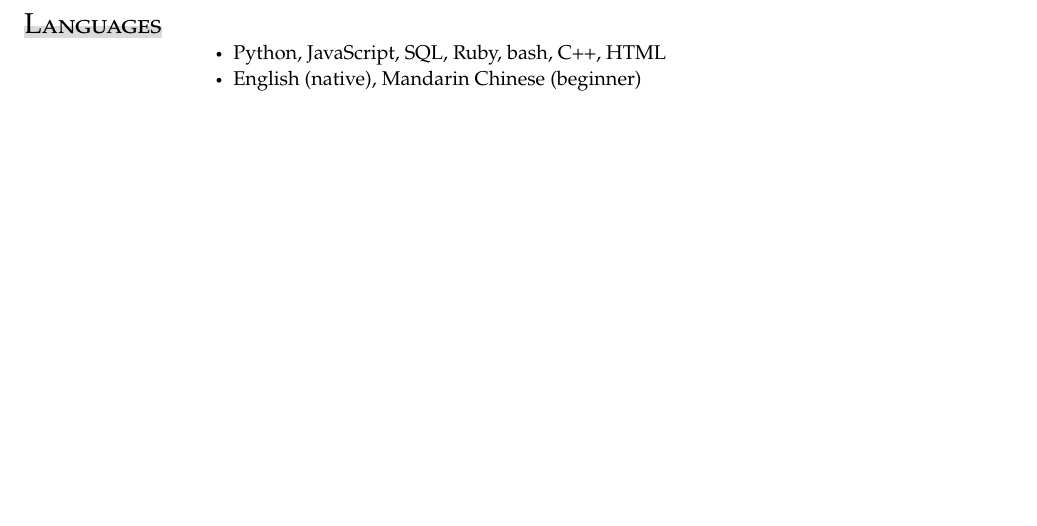
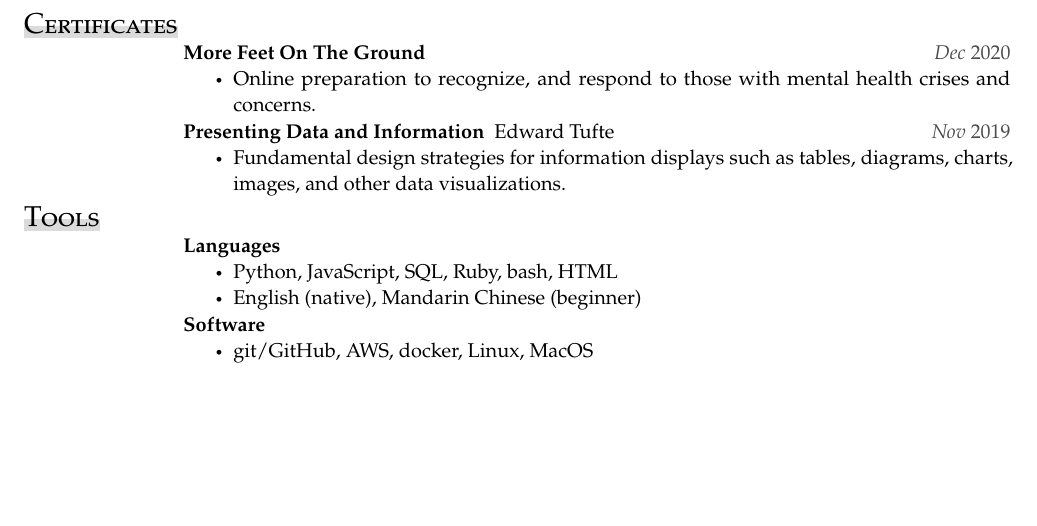
Before and after one commit to natestemen/cultvoucher, a LaTeX document (main.tex): part of page 3 of 3, cut at the place of the change. Compiled offline with pdfLaTeX.

Commit message:
add certificates/revamp languages

```diff
--- a/main.tex
+++ b/main.tex
@@ -111,10 +111,26 @@
 	\item Organized, coordinated, and facilitated events encouraging new students to socialize and discover NYU and NYC.
 \end{itemize}
 
-\section{Languages}
+\section{Certificates}
+\secitem{More Feet On The Ground}{}{Dec 2020}
 \begin{itemize}
-	\item Python, JavaScript, SQL, Ruby, bash, C++, HTML
+	\item Online preparation to recognize, and respond to those with mental health crises and concerns.
+\end{itemize}
+\secitem{Presenting Data and Information}{Edward Tufte}{Nov 2019}
+\begin{itemize}
+	\item Fundamental design strategies for information displays such as tables, diagrams, charts, images, and other data visualizations.
+\end{itemize}
+
+
+\section{Tools}
+\secitem{Languages}{}{}
+\begin{itemize}
+	\item Python, JavaScript, SQL, Ruby, bash, HTML
 	\item English (native), Mandarin Chinese (beginner)
+\end{itemize}
+\secitem{Software}{}{}
+\begin{itemize}
+	\item git/GitHub, AWS, docker, Linux, MacOS
 \end{itemize}
 
 \end{document}
```
